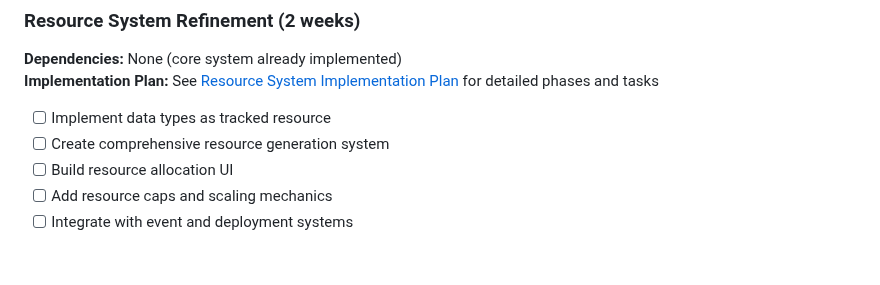
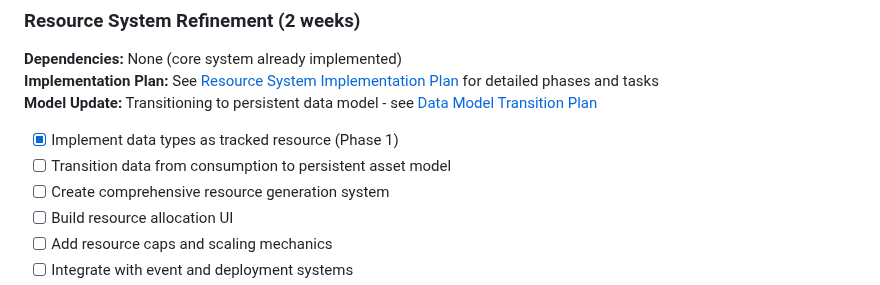
Before and after one commit to ddisisto/si, a Markdown page: ROADMAP.md, the part around the change. GitHub-like rendering; blank space fills up the shorter version.

```diff
--- a/ROADMAP.md
+++ b/ROADMAP.md
@@ -122,7 +122,9 @@ The roadmap will be updated as development progresses to reflect new priorities,
 ### Resource System Refinement (2 weeks)
 **Dependencies:** None (core system already implemented)
 **Implementation Plan:** See [Resource System Implementation Plan](docs/resource_system_implementation_plan.md) for detailed phases and tasks
-- [ ] Implement data types as tracked resource
+**Model Update:** Transitioning to persistent data model - see [Data Model Transition Plan](docs/data_model_transition_plan.md)
+- [x] Implement data types as tracked resource (Phase 1)
+- [ ] Transition data from consumption to persistent asset model
 - [ ] Create comprehensive resource generation system
 - [ ] Build resource allocation UI
 - [ ] Add resource caps and scaling mechanics
```
Also changed, not shown: docs/data_model_implementation_checklist.md (added, +100 -0 lines), docs/data_model_transition_plan.md (added, +211 -0 lines).
